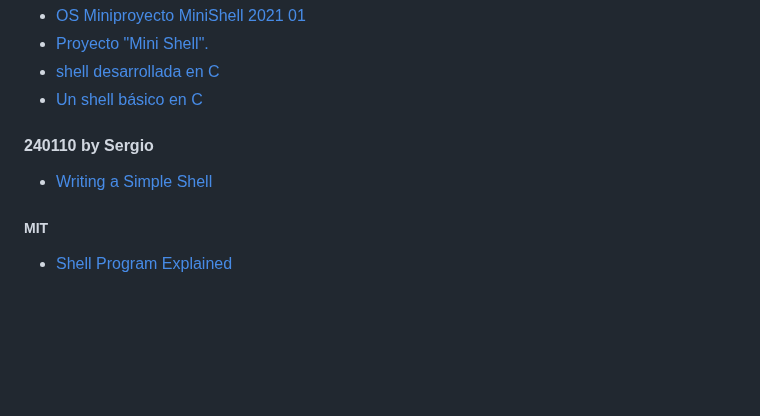
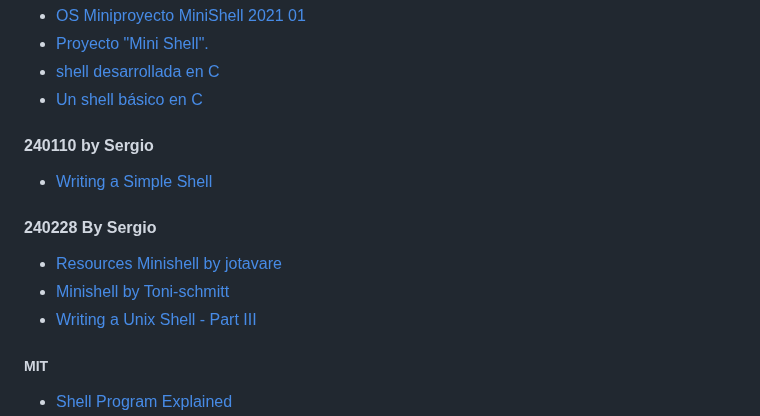
Before and after one commit to albertpardo/42BCN-docs-minishell, a Markdown page: apuntes_docs/3_resources_links.md, the part around the change. Drawn GitHub-style; blank space fills up the shorter version.

Commit message:
More links by Sergio

```diff
--- a/apuntes_docs/3_resources_links.md
+++ b/apuntes_docs/3_resources_links.md
@@ -70,6 +70,12 @@ A list of Minishell links for topic **minishell-42**. See : https://github.com/t
 #### 240110 by Sergio
 - [Writing a Simple Shell](https://www.youtube.com/watch?v=z4LEuxMGGs8)
 
+#### 240228 By Sergio
+
+- [Resources Minishell by jotavare](https://github.com/jotavare/42-resources#03-minishell)
+- [Minishell by Toni-schmitt](https://github.com/toni-schmitt/minishell)
+- [Writing a Unix Shell - Part III](https://indradhanush.github.io/blog/writing-a-unix-shell-part-3/)
+
 ##### MIT
 
 - [Shell Program Explained](https://www.youtube.com/watch?v=ubt-UjcQUYg)
```
